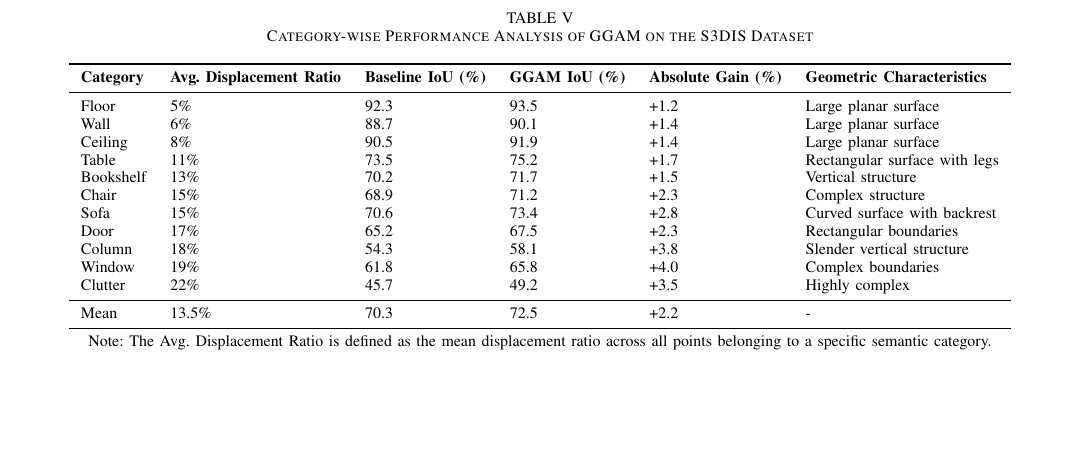
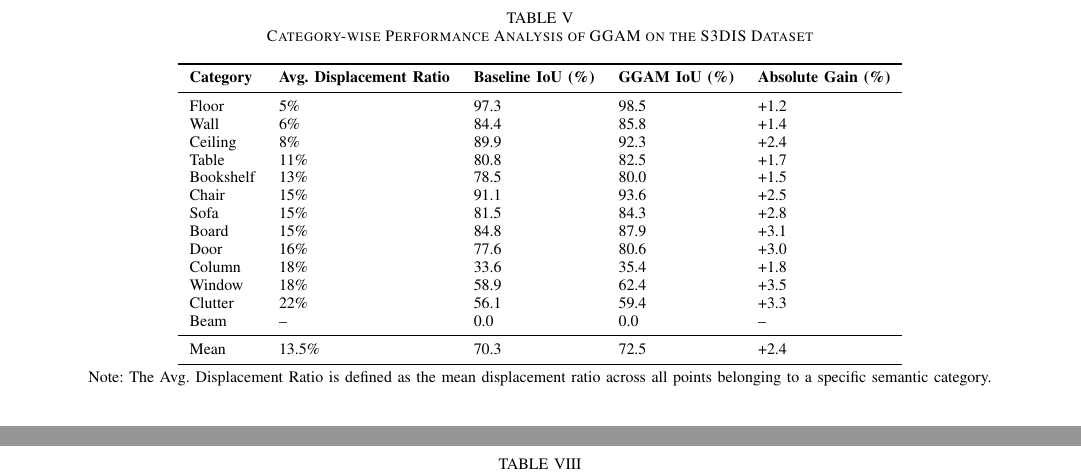
Before and after one commit to z1xy2/PointSSLatex, a LaTeX paper (IEEE-Transactions-LaTeX2e-templates-and-instructions/bare_jrnl_new_sample4.tex): part of page 8 of 11 before the commit and two parts of pages 8 and 9 of 11 after it, the two joined at a grey line, cut so that both start at the same text, the shorter picture padded with empty space. Compiled offline with pdfLaTeX; a missing font is replaced by an installed copy or a similar font; a LaTeX package or settings file that is missing is left out.

Commit message:
实验部分优化ggam

```diff
--- a/IEEE-Transactions-LaTeX2e-templates-and-instructions/bare_jrnl_new_sample4.tex
+++ b/IEEE-Transactions-LaTeX2e-templates-and-instructions/bare_jrnl_new_sample4.tex
@@ -470,23 +470,25 @@ Category-wise analysis (\Cref{tab:ggam_category}) shows that categories with mor
 	\centering
 	\caption{Category-wise Performance Analysis of GGAM on the S3DIS Dataset}
 	\label{tab:ggam_category}
-\begin{tabular}{llllll}
+	\begin{tabular}{lllll}
 		\toprule
-\textbf{Category} & \textbf{Avg. Displacement Ratio} & \textbf{Baseline IoU (\%)} & \textbf{GGAM IoU (\%)} & \textbf{Absolute Gain (\%)} & \textbf{Geometric Characteristics} \\
+		\textbf{Category} & \textbf{Avg. Displacement Ratio} & \textbf{Baseline IoU (\%)} & \textbf{GGAM IoU (\%)} & \textbf{Absolute Gain (\%)} \\
 		\midrule
-Floor & 5\% & 92.3 & 93.5 & +1.2 & Large planar surface \\
-Wall & 6\% & 88.7 & 90.1 & +1.4 & Large planar surface \\
-Ceiling & 8\% & 90.5 & 91.9 & +1.4 & Large planar surface \\
-Table & 11\% & 73.5 & 75.2 & +1.7 & Rectangular surface with legs \\
-Bookshelf & 13\% & 70.2 & 71.7 & +1.5 & Vertical structure \\
-Chair & 15\% & 68.9 & 71.2 & +2.3 & Complex structure \\
-Sofa & 15\% & 70.6 & 73.4 & +2.8 & Curved surface with backrest \\
-Door & 17\% & 65.2 & 67.5 & +2.3 & Rectangular boundaries \\
-Column & 18\% & 54.3 & 58.1 & +3.8 & Slender vertical structure \\
-Window & 19\% & 61.8 & 65.8 & +4.0 & Complex boundaries \\
-Clutter & 22\% & 45.7 & 49.2 & +3.5 & Highly complex \\
+		Floor     & 5\%    & 97.3  & 98.5  & +1.2 \\
+		Wall      & 6\%    & 84.4  & 85.8  & +1.4 \\
+		Ceiling   & 8\%    & 89.9  & 92.3  & +2.4 \\
+		Table     & 11\%   & 80.8  & 82.5  & +1.7 \\
+		Bookshelf & 13\%   & 78.5  & 80.0  & +1.5 \\
+		Chair     & 15\%   & 91.1  & 93.6  & +2.5 \\
+		Sofa      & 15\%   & 81.5  & 84.3  & +2.8 \\
+		Board     & 15\%   & 84.8  & 87.9  & +3.1 \\
+		Door      & 16\%   & 77.6  & 80.6  & +3.0 \\
+		Column    & 18\%   & 33.6  & 35.4  & +1.8 \\
+		Window    & 18\%   & 58.9  & 62.4  & +3.5 \\
+		Clutter   & 22\%   & 56.1  & 59.4  & +3.3 \\
+		Beam      & --     & 0.0   & 0.0   & --   \\
 		\midrule
-Mean & 13.5\% & 70.3 & 72.5 & +2.2 & - \\
+		Mean      & 13.5\% & 70.3  & 72.5  & +2.4 \\
 		\bottomrule
 	\end{tabular}
 	\par\vspace{3pt}
```
Lines whose indentation alone changed are shown as unchanged.
